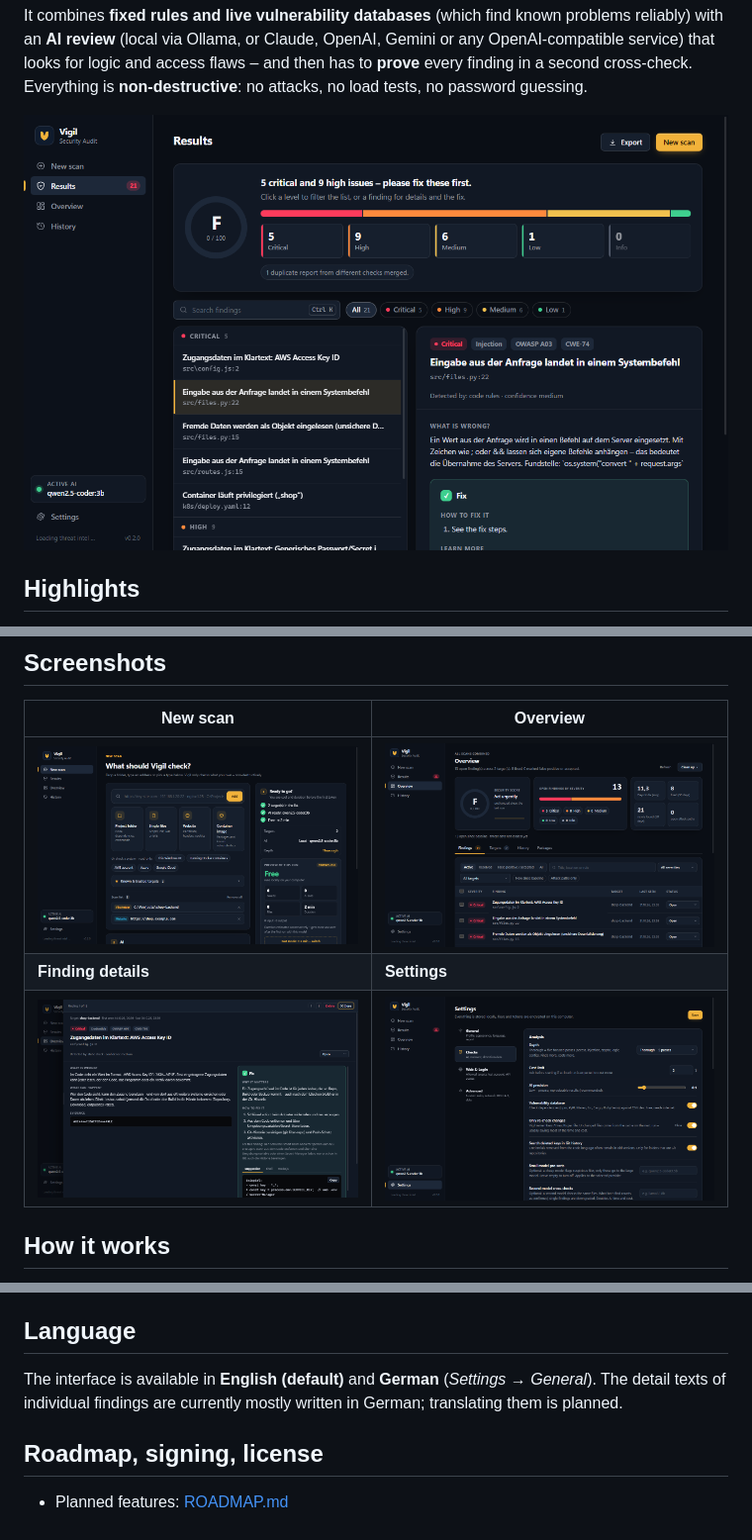
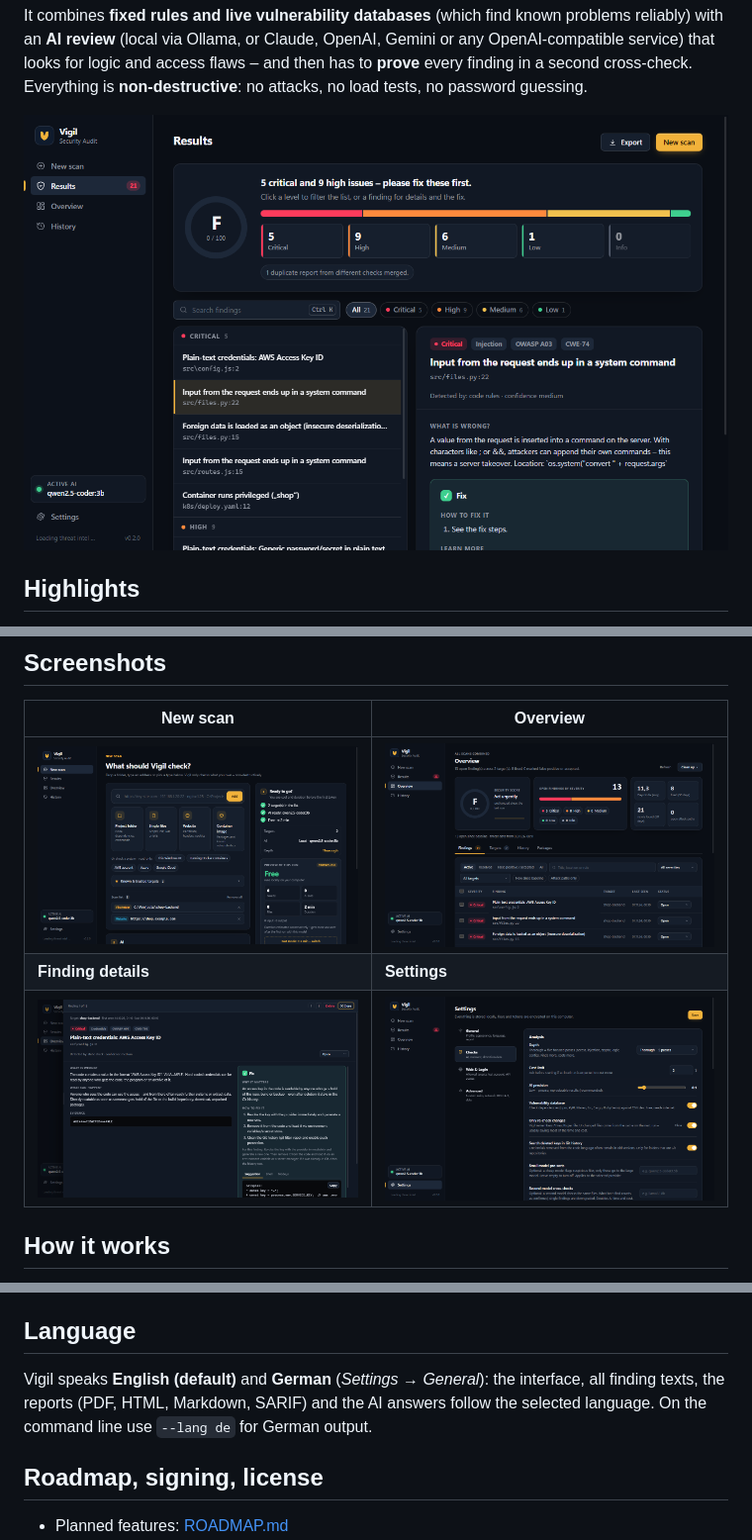
Before and after one commit to Passimoritz/vigil, a Markdown page: README.md, 3 parts joined by grey strips. Shown at 99% size. Rendered like a GitHub page; pictures changed too: docs/images/overview-detail.png, docs/images/overview.png, docs/images/results.png.

```diff
--- a/README.md
+++ b/README.md
@@ -137,7 +137,7 @@ To add an AI provider, add an entry and a call in `src/core/providers.js` – ev
 
 ## Language
 
-The interface is available in **English (default)** and **German** (*Settings → General*). The detail texts of individual findings are currently mostly written in German; translating them is planned.
+Vigil speaks **English (default)** and **German** (*Settings → General*): the interface, all finding texts, the reports (PDF, HTML, Markdown, SARIF) and the AI answers follow the selected language. On the command line use `--lang de` for German output.
 
 ## Roadmap, signing, license
 
```
Also changed, not shown: README.de.md (+1 -1 lines), 11 other files.
